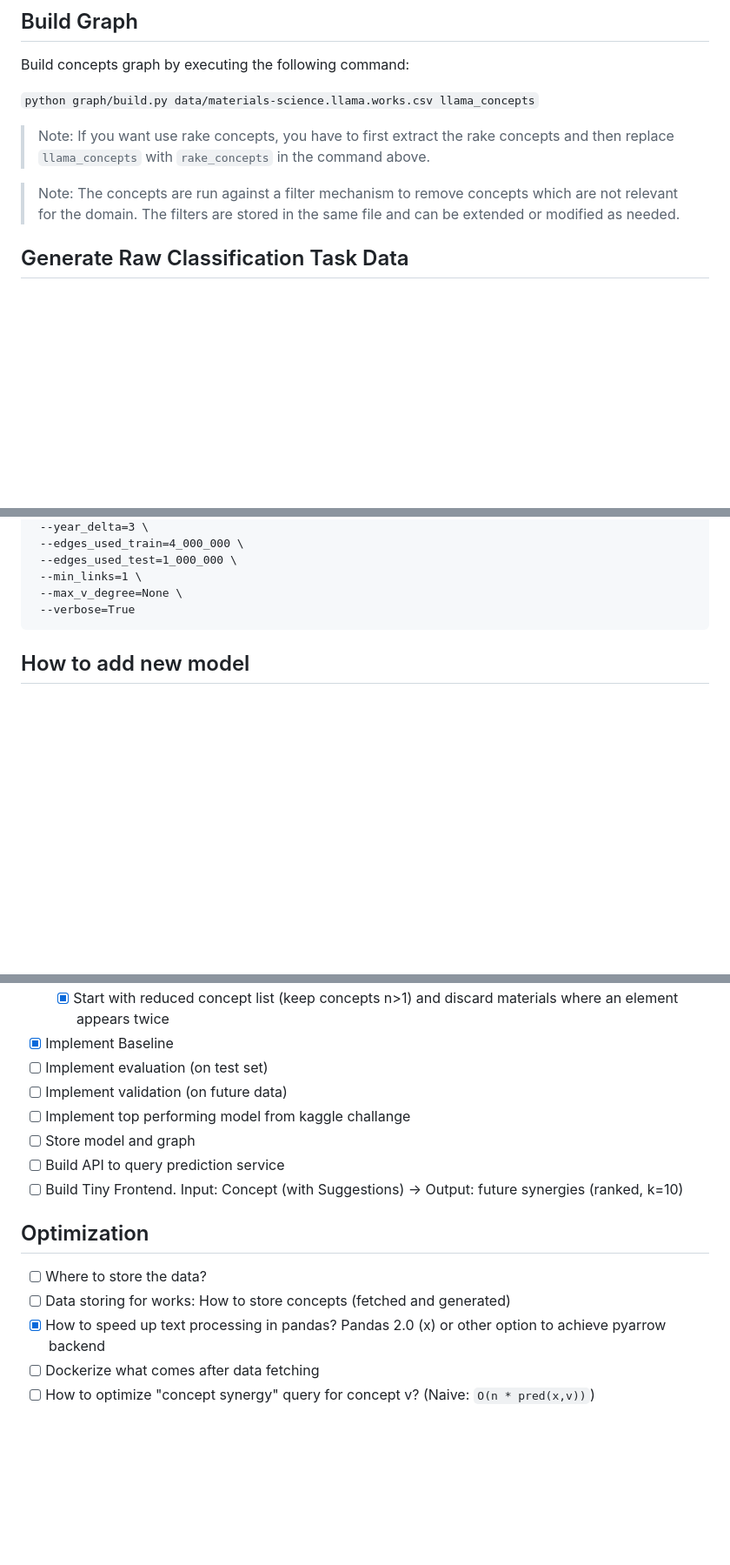
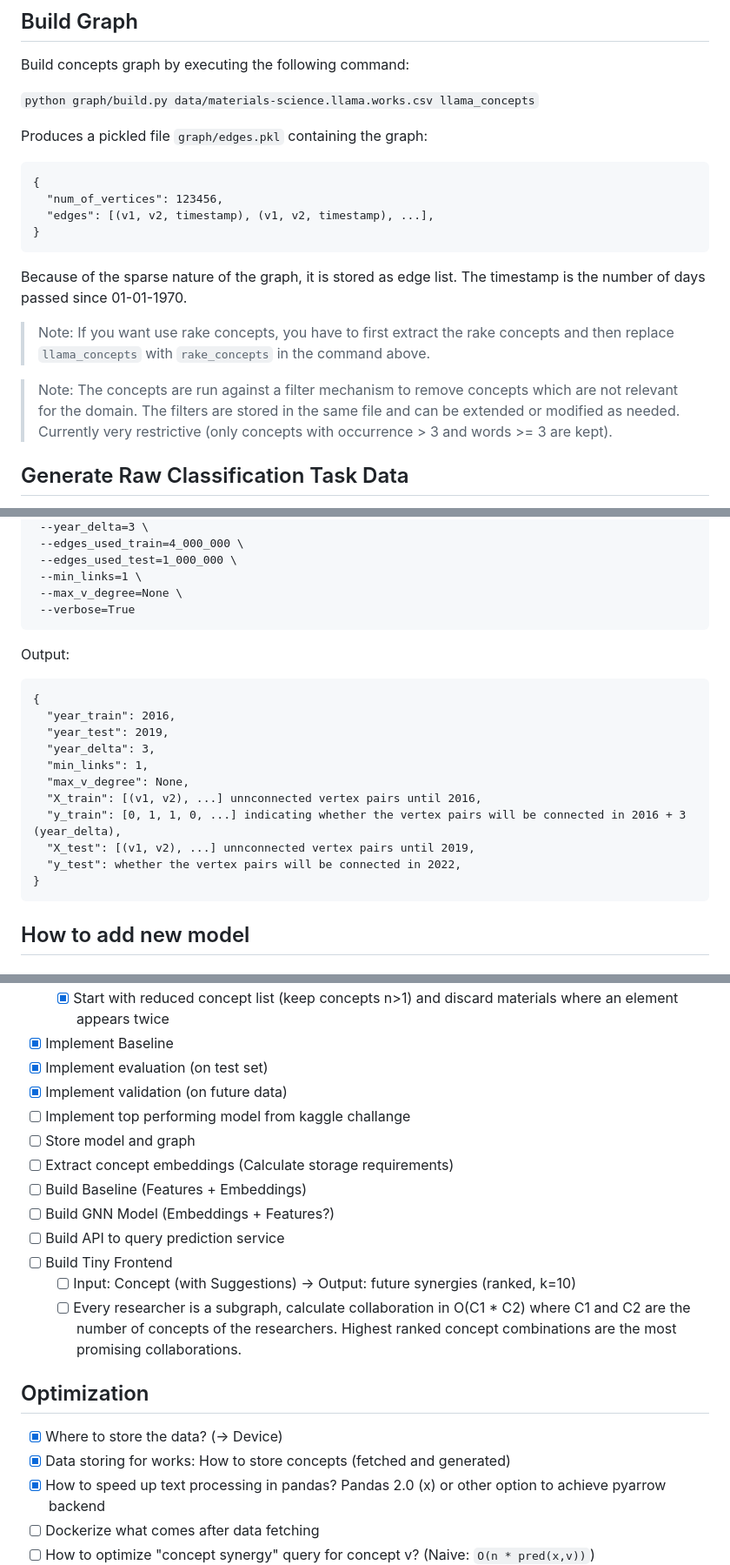
Before and after one commit to aimat-lab/materials_concepts, a Markdown page: README.md, 3 parts joined by grey strips. Shown at 87% size. Drawn GitHub-style; blank space fills up the shorter version.

Commit message:
Add docu

````diff
--- a/README.md
+++ b/README.md
@@ -73,9 +73,20 @@ Build concepts graph by executing the following command:
 
 `python graph/build.py data/materials-science.llama.works.csv llama_concepts`
 
+Produces a pickled file `graph/edges.pkl` containing the graph:
+
+```
+{
+  "num_of_vertices": 123456,
+  "edges": [(v1, v2, timestamp), (v1, v2, timestamp), ...],
+}
+```
+
+Because of the sparse nature of the graph, it is stored as edge list. The timestamp is the number of days passed since 01-01-1970.
+
 > Note: If you want use rake concepts, you have to first extract the rake concepts and then replace `llama_concepts` with `rake_concepts` in the command above.
 
-> Note: The concepts are run against a filter mechanism to remove concepts which are not relevant for the domain. The filters are stored in the same file and can be extended or modified as needed.
+> Note: The concepts are run against a filter mechanism to remove concepts which are not relevant for the domain. The filters are stored in the same file and can be extended or modified as needed. Currently very restrictive (only concepts with occurrence > 3 and words >= 3 are kept).
 
 ## Generate Raw Classification Task Data
 
@@ -93,6 +104,22 @@ python model/create_data.py \
  --min_links=1 \
  --max_v_degree=None \
  --verbose=True
+```
+
+Output:
+
+```
+{
+  "year_train": 2016,
+  "year_test": 2019,
+  "year_delta": 3,
+  "min_links": 1,
+  "max_v_degree": None,
+  "X_train": [(v1, v2), ...] unnconnected vertex pairs until 2016,
+  "y_train": [0, 1, 1, 0, ...] indicating whether the vertex pairs will be connected in 2016 + 3 (year_delta),
+  "X_test": [(v1, v2), ...] unnconnected vertex pairs until 2019,
+  "y_test": whether the vertex pairs will be connected in 2022,
+}
 ```
 
 ## How to add new model
@@ -119,17 +146,22 @@ python model/create_data.py \
 - [x] Build graph with histogram edges
   - [x] Start with reduced concept list (keep concepts n>1) and discard materials where an element appears twice
 - [x] Implement Baseline
-- [ ] Implement evaluation (on test set)
-- [ ] Implement validation (on future data)
+- [x] Implement evaluation (on test set)
+- [x] Implement validation (on future data)
 - [ ] Implement top performing model from kaggle challange
 - [ ] Store model and graph
+- [ ] Extract concept embeddings (Calculate storage requirements)
+- [ ] Build Baseline (Features + Embeddings)
+- [ ] Build GNN Model (Embeddings + Features?)
 - [ ] Build API to query prediction service
-- [ ] Build Tiny Frontend. Input: Concept (with Suggestions) -> Output: future synergies (ranked, k=10)
+- [ ] Build Tiny Frontend
+  - [ ] Input: Concept (with Suggestions) -> Output: future synergies (ranked, k=10)
+  - [ ] Every researcher is a subgraph, calculate collaboration in O(C1 \* C2) where C1 and C2 are the number of concepts of the researchers. Highest ranked concept combinations are the most promising collaborations.
 
 ## Optimization
 
-- [ ] Where to store the data?
-- [ ] Data storing for works: How to store concepts (fetched and generated)
+- [x] Where to store the data? (-> Device)
+- [x] Data storing for works: How to store concepts (fetched and generated)
 - [x] How to speed up text processing in pandas? Pandas 2.0 (x) or other option to achieve pyarrow backend
 - [ ] Dockerize what comes after data fetching
 - [ ] How to optimize "concept synergy" query for concept v? (Naive: `O(n * pred(x,v))`)
````
